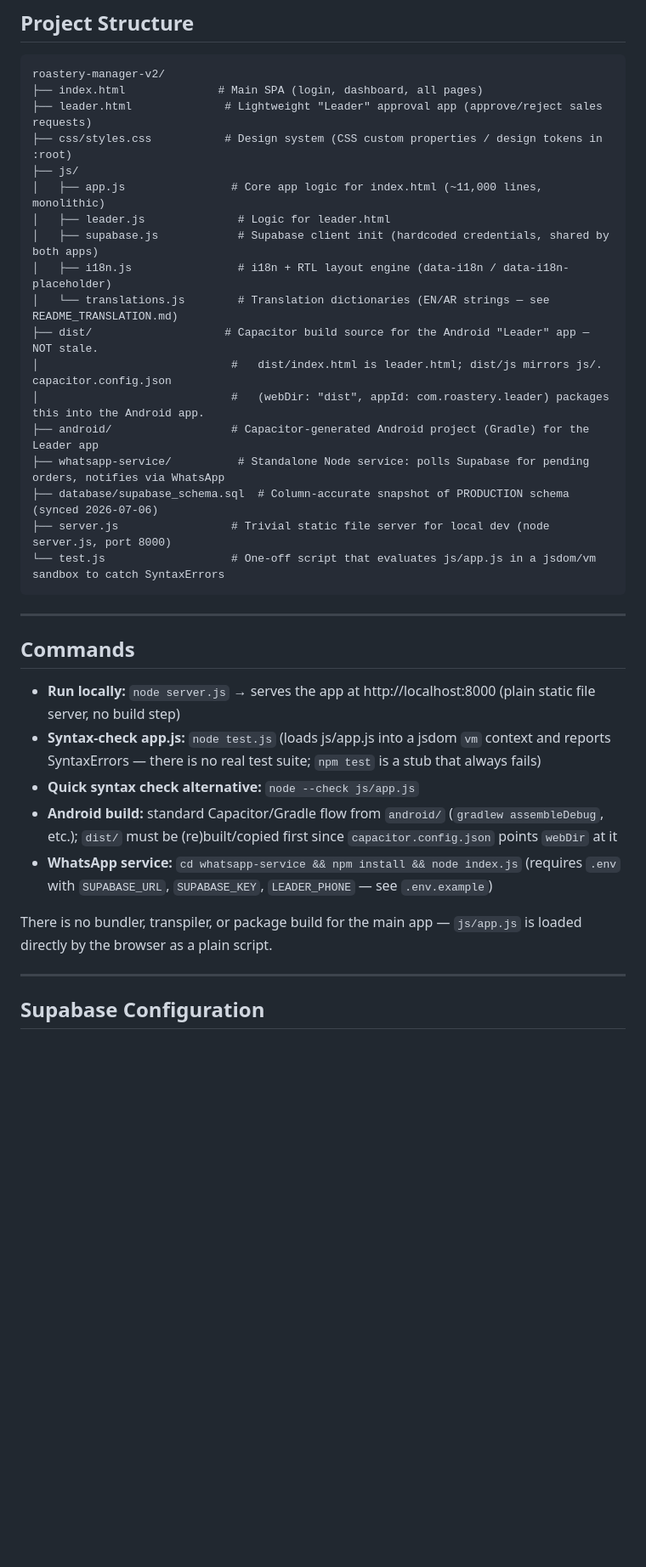
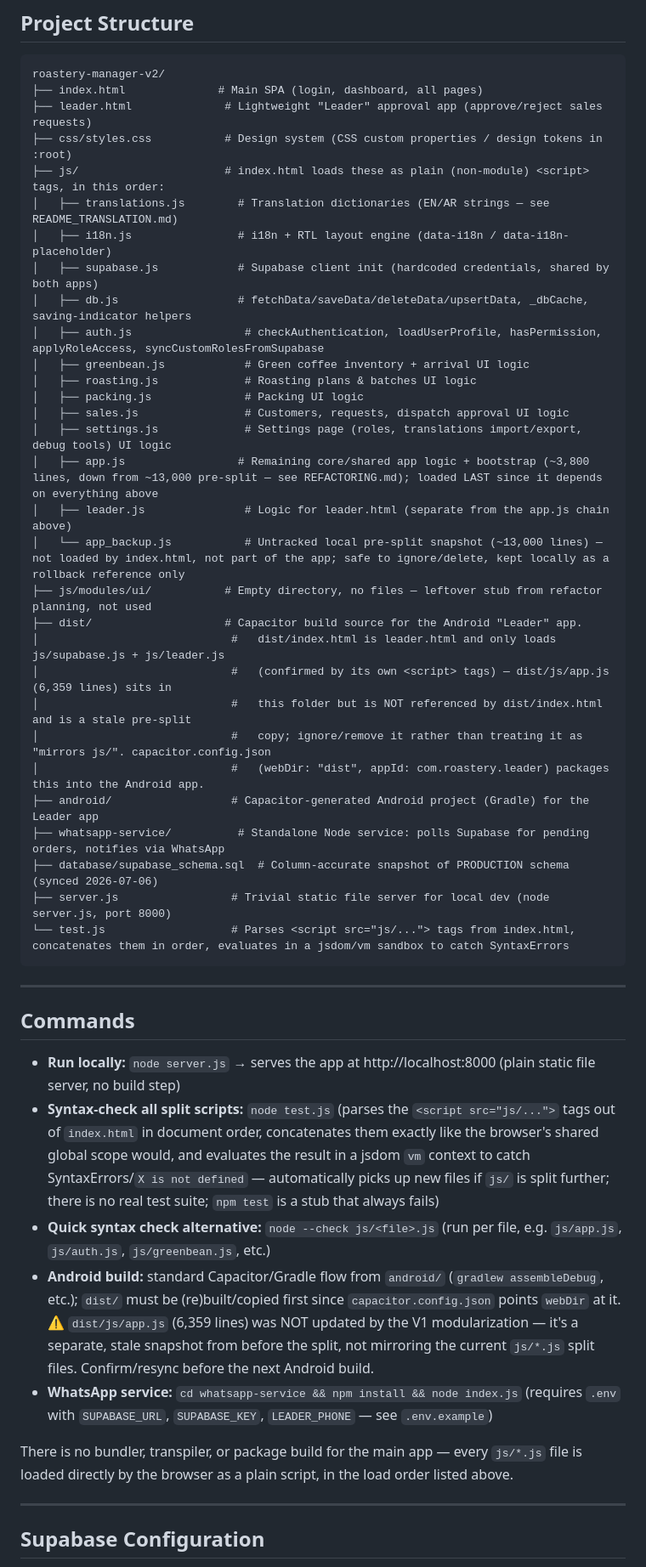
Before and after one commit to olidlid/roastery-manager-hackathon, a Markdown page: CLAUDE.md, the part around one of its changes. Shown at 85% size. Drawn GitHub-style; blank space fills up the shorter version.

````diff
--- a/CLAUDE.md
+++ b/CLAUDE.md
@@ -19,20 +19,32 @@ roastery-manager-v2/
 ├── index.html              # Main SPA (login, dashboard, all pages)
 ├── leader.html              # Lightweight "Leader" approval app (approve/reject sales requests)
 ├── css/styles.css           # Design system (CSS custom properties / design tokens in :root)
-├── js/
-│   ├── app.js                # Core app logic for index.html (~11,000 lines, monolithic)
-│   ├── leader.js              # Logic for leader.html
+├── js/                      # index.html loads these as plain (non-module) <script> tags, in this order:
+│   ├── translations.js        # Translation dictionaries (EN/AR strings — see README_TRANSLATION.md)
+│   ├── i18n.js                # i18n + RTL layout engine (data-i18n / data-i18n-placeholder)
 │   ├── supabase.js            # Supabase client init (hardcoded credentials, shared by both apps)
-│   ├── i18n.js                # i18n + RTL layout engine (data-i18n / data-i18n-placeholder)
-│   └── translations.js        # Translation dictionaries (EN/AR strings — see README_TRANSLATION.md)
-├── dist/                    # Capacitor build source for the Android "Leader" app — NOT stale.
-│                             #   dist/index.html is leader.html; dist/js mirrors js/. capacitor.config.json
+│   ├── db.js                  # fetchData/saveData/deleteData/upsertData, _dbCache, saving-indicator helpers
+│   ├── auth.js                 # checkAuthentication, loadUserProfile, hasPermission, applyRoleAccess, syncCustomRolesFromSupabase
+│   ├── greenbean.js            # Green coffee inventory + arrival UI logic
+│   ├── roasting.js             # Roasting plans & batches UI logic
+│   ├── packing.js              # Packing UI logic
+│   ├── sales.js                # Customers, requests, dispatch approval UI logic
+│   ├── settings.js             # Settings page (roles, translations import/export, debug tools) UI logic
+│   ├── app.js                 # Remaining core/shared app logic + bootstrap (~3,800 lines, down from ~13,000 pre-split — see REFACTORING.md); loaded LAST since it depends on everything above
+│   ├── leader.js               # Logic for leader.html (separate from the app.js chain above)
+│   └── app_backup.js           # Untracked local pre-split snapshot (~13,000 lines) — not loaded by index.html, not part of the app; safe to ignore/delete, kept locally as a rollback reference only
+├── js/modules/ui/           # Empty directory, no files — leftover stub from refactor planning, not used
+├── dist/                    # Capacitor build source for the Android "Leader" app.
+│                             #   dist/index.html is leader.html and only loads js/supabase.js + js/leader.js
+│                             #   (confirmed by its own <script> tags) — dist/js/app.js (6,359 lines) sits in
+│                             #   this folder but is NOT referenced by dist/index.html and is a stale pre-split
+│                             #   copy; ignore/remove it rather than treating it as "mirrors js/". capacitor.config.json
 │                             #   (webDir: "dist", appId: com.roastery.leader) packages this into the Android app.
 ├── android/                  # Capacitor-generated Android project (Gradle) for the Leader app
 ├── whatsapp-service/          # Standalone Node service: polls Supabase for pending orders, notifies via WhatsApp
 ├── database/supabase_schema.sql  # Column-accurate snapshot of PRODUCTION schema (synced 2026-07-06)
 ├── server.js                 # Trivial static file server for local dev (node server.js, port 8000)
-└── test.js                   # One-off script that evaluates js/app.js in a jsdom/vm sandbox to catch SyntaxErrors
+└── test.js                   # Parses <script src="js/..."> tags from index.html, concatenates them in order, evaluates in a jsdom/vm sandbox to catch SyntaxErrors
 ```
 
 ---
@@ -40,12 +52,12 @@ roastery-manager-v2/
 ## Commands
 
 - **Run locally:** `node server.js` → serves the app at http://localhost:8000 (plain static file server, no build step)
-- **Syntax-check app.js:** `node test.js` (loads js/app.js into a jsdom `vm` context and reports SyntaxErrors — there is no real test suite; `npm test` is a stub that always fails)
-- **Quick syntax check alternative:** `node --check js/app.js`
-- **Android build:** standard Capacitor/Gradle flow from `android/` (`gradlew assembleDebug`, etc.); `dist/` must be (re)built/copied first since `capacitor.config.json` points `webDir` at it
+- **Syntax-check all split scripts:** `node test.js` (parses the `<script src="js/...">` tags out of `index.html` in document order, concatenates them exactly like the browser's shared global scope would, and evaluates the result in a jsdom `vm` context to catch SyntaxErrors/`X is not defined` — automatically picks up new files if `js/` is split further; there is no real test suite; `npm test` is a stub that always fails)
+- **Quick syntax check alternative:** `node --check js/<file>.js` (run per file, e.g. `js/app.js`, `js/auth.js`, `js/greenbean.js`, etc.)
+- **Android build:** standard Capacitor/Gradle flow from `android/` (`gradlew assembleDebug`, etc.); `dist/` must be (re)built/copied first since `capacitor.config.json` points `webDir` at it. ⚠️ `dist/js/app.js` (6,359 lines) was NOT updated by the V1 modularization — it's a separate, stale snapshot from before the split, not mirroring the current `js/*.js` split files. Confirm/resync before the next Android build.
 - **WhatsApp service:** `cd whatsapp-service && npm install && node index.js` (requires `.env` with `SUPABASE_URL`, `SUPABASE_KEY`, `LEADER_PHONE` — see `.env.example`)
 
-There is no bundler, transpiler, or package build for the main app — `js/app.js` is loaded directly by the browser as a plain script.
+There is no bundler, transpiler, or package build for the main app — every `js/*.js` file is loaded directly by the browser as a plain script, in the load order listed above.
 
 ---
 
````
Also changed, not shown: other parts of CLAUDE.md (+22 -14 lines), REFACTORING.md (added, +61 -0 lines), V2_ROADMAP.md (added, +46 -0 lines).
